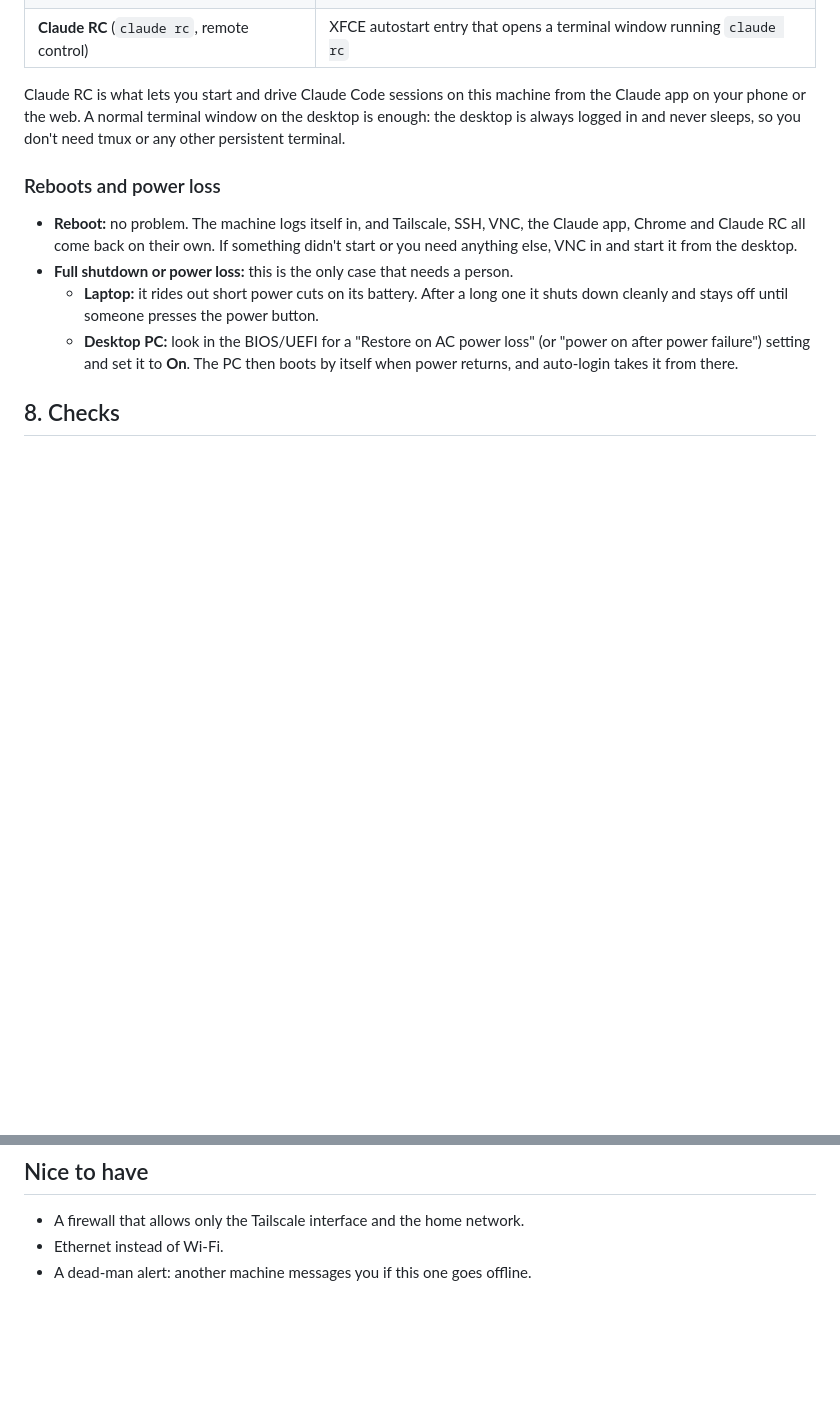
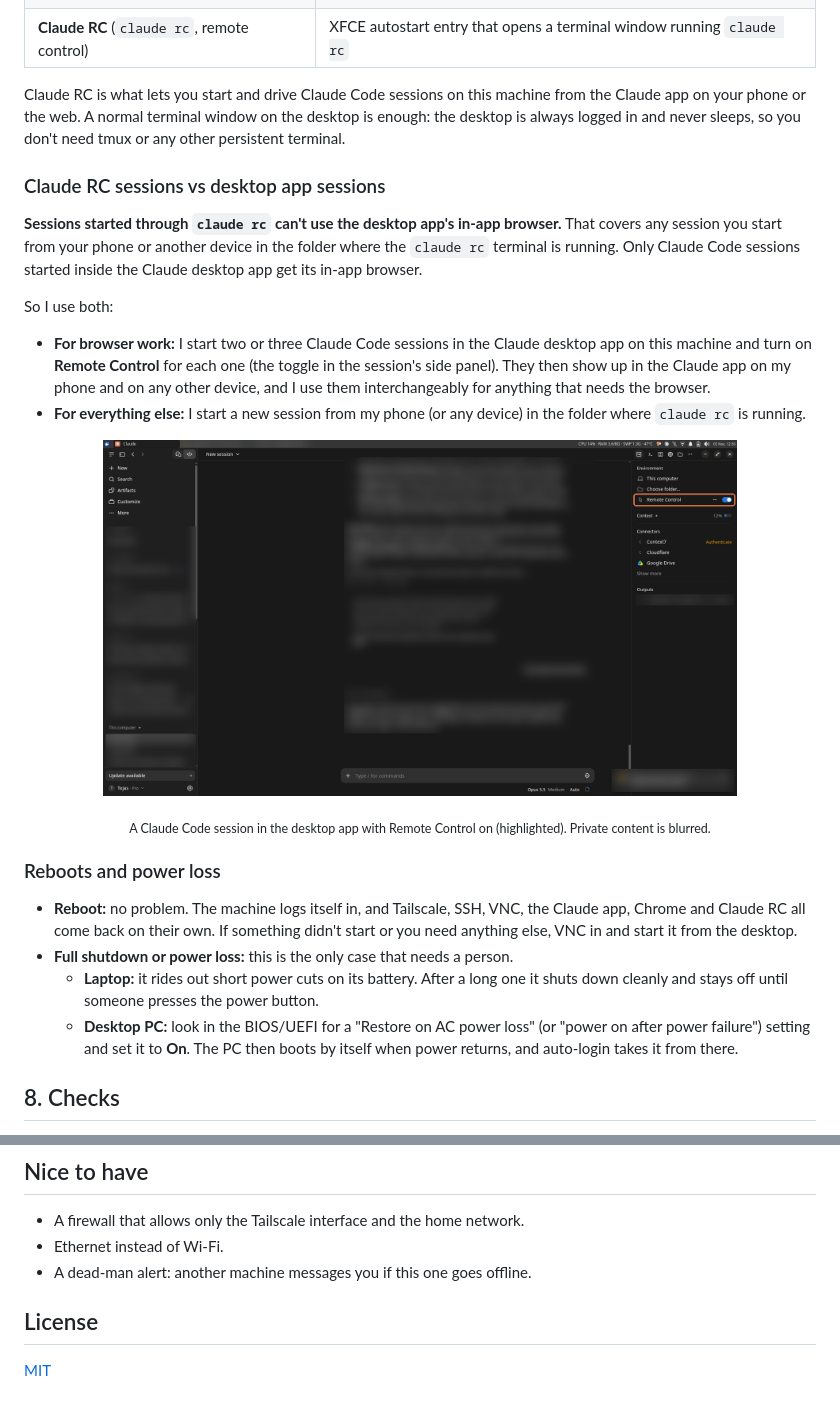
Before and after one commit to tejask0/24x7-home-agent-setup, a Markdown page: README.md, 2 parts joined by grey strips. GitHub-like rendering; pictures changed too: images/claude-desktop-remote-control.png (added); blank space fills up the shorter version.

Commit message:
Add MIT license and Claude desktop Remote Control screenshot
Document that claude rc sessions lack the desktop app's in-app browser,
and the workflow of pre-started desktop sessions with Remote Control on.

Co-Authored-By: Claude Opus 5.5 <noreply@anthropic.com>

```diff
--- a/README.md
+++ b/README.md
@@ -106,6 +106,19 @@ That's how this machine was built: Claude Code running on an old Ubuntu 18.04 in
 
 Claude RC is what lets you start and drive Claude Code sessions on this machine from the Claude app on your phone or the web. A normal terminal window on the desktop is enough: the desktop is always logged in and never sleeps, so you don't need tmux or any other persistent terminal.
 
+### Claude RC sessions vs desktop app sessions
+**Sessions started through `claude rc` can't use the desktop app's in-app browser.** That covers any session you start from your phone or another device in the folder where the `claude rc` terminal is running. Only Claude Code sessions started inside the Claude desktop app get its in-app browser.
+
+So I use both:
+
+- **For browser work:** I start two or three Claude Code sessions in the Claude desktop app on this machine and turn on **Remote Control** for each one (the toggle in the session's side panel). They then show up in the Claude app on my phone and on any other device, and I use them interchangeably for anything that needs the browser.
+- **For everything else:** I start a new session from my phone (or any device) in the folder where `claude rc` is running.
+
+<p align="center">
+  <img src="images/claude-desktop-remote-control.png" alt="Claude desktop app on the home machine with a Claude Code session open and Remote Control switched on" width="80%">
+</p>
+<p align="center"><sub>A Claude Code session in the desktop app with Remote Control on (highlighted). Private content is blurred.</sub></p>
+
 ### Reboots and power loss
 - **Reboot:** no problem. The machine logs itself in, and Tailscale, SSH, VNC, the Claude app, Chrome and Claude RC all come back on their own. If something didn't start or you need anything else, VNC in and start it from the desktop.
 - **Full shutdown or power loss:** this is the only case that needs a person.
@@ -157,3 +170,6 @@ Either way your whole desktop is on the public internet. Keep x11vnc itself boun
 - A firewall that allows only the Tailscale interface and the home network.
 - Ethernet instead of Wi-Fi.
 - A dead-man alert: another machine messages you if this one goes offline.
+
+## License
+[MIT](LICENSE)
```
Also changed, not shown: 1 other file.
